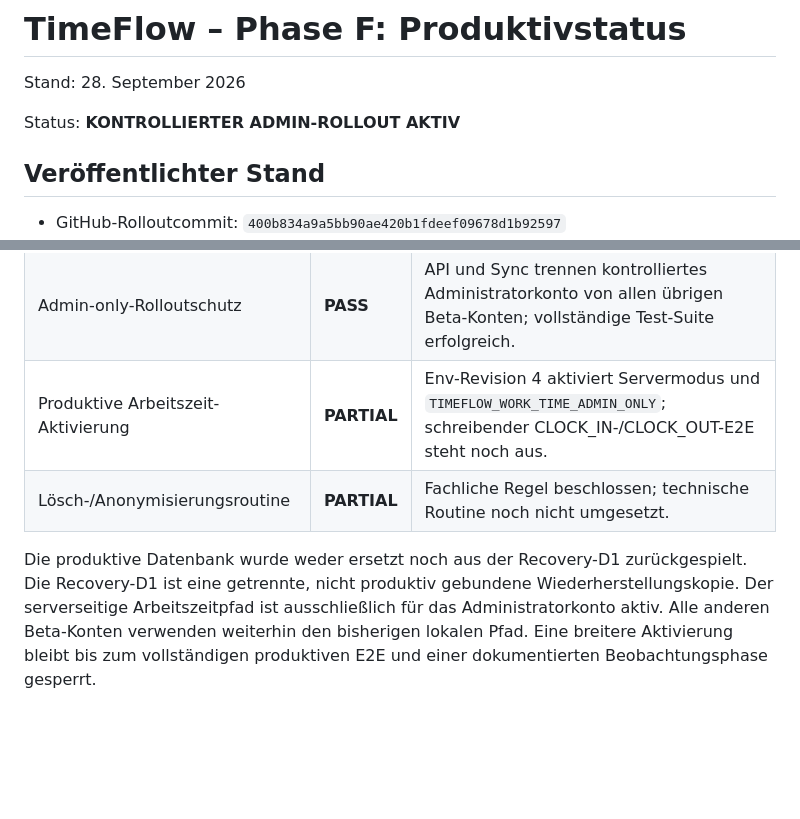
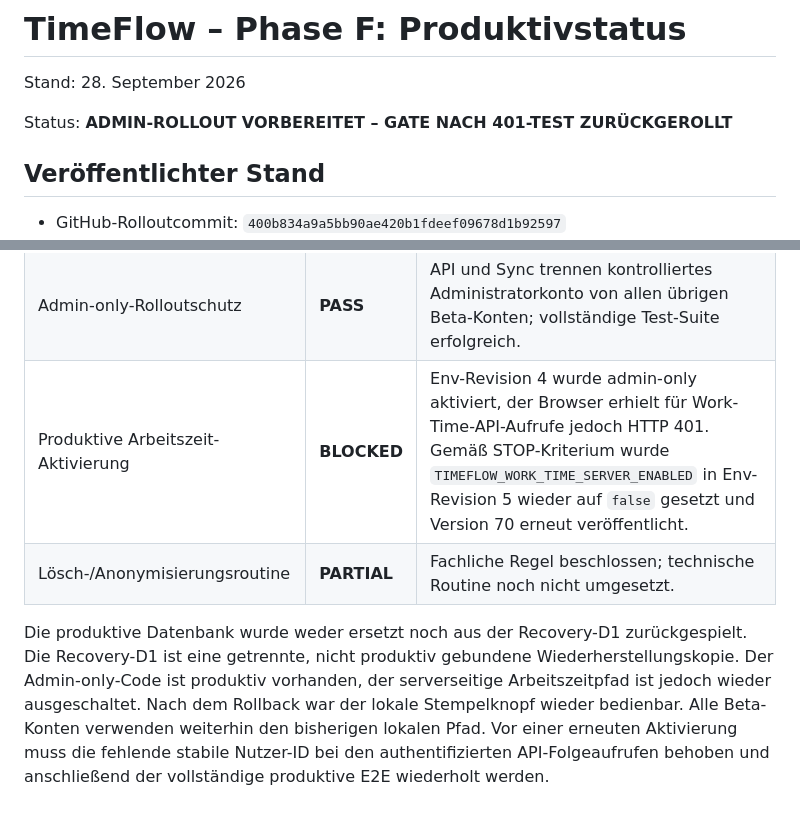
Before and after one commit to Daixem/TimeFlow-PWA, a Markdown page: docs/Phase-F-Produktivstatus.md, 2 parts joined by grey strips. Drawn GitHub-style; blank space fills up the shorter version.

Commit message:
docs: record work-time rollout rollback

```diff
--- a/docs/Phase-F-Produktivstatus.md
+++ b/docs/Phase-F-Produktivstatus.md
@@ -2,7 +2,7 @@
 
 Stand: 28. September 2026
 
-Status: **KONTROLLIERTER ADMIN-ROLLOUT AKTIV**
+Status: **ADMIN-ROLLOUT VORBEREITET – GATE NACH 401-TEST ZURÜCKGEROLLT**
 
 ## Veröffentlichter Stand
 
@@ -42,13 +42,14 @@ Status: **KONTROLLIERTER ADMIN-ROLLOUT AKTIV**
 | Bestehende produktive Bindings | **PASS** | Weiterhin ausschließlich das bestehende Binding `DB`; Recovery-D1 ist nicht an die Produktion gebunden. |
 | Produktionslogs | **PASS** | Nach der bereinigten Veröffentlichung keine Fehlerereignisse festgestellt. |
 | Admin-only-Rolloutschutz | **PASS** | API und Sync trennen kontrolliertes Administratorkonto von allen übrigen Beta-Konten; vollständige Test-Suite erfolgreich. |
-| Produktive Arbeitszeit-Aktivierung | **PARTIAL** | Env-Revision 4 aktiviert Servermodus und `TIMEFLOW_WORK_TIME_ADMIN_ONLY`; schreibender CLOCK_IN-/CLOCK_OUT-E2E steht noch aus. |
+| Produktive Arbeitszeit-Aktivierung | **BLOCKED** | Env-Revision 4 wurde admin-only aktiviert, der Browser erhielt für Work-Time-API-Aufrufe jedoch HTTP 401. Gemäß STOP-Kriterium wurde `TIMEFLOW_WORK_TIME_SERVER_ENABLED` in Env-Revision 5 wieder auf `false` gesetzt und Version 70 erneut veröffentlicht. |
 | Lösch-/Anonymisierungsroutine | **PARTIAL** | Fachliche Regel beschlossen; technische Routine noch nicht umgesetzt. |
 
 Die produktive Datenbank wurde weder ersetzt noch aus der Recovery-D1
 zurückgespielt. Die Recovery-D1 ist eine getrennte, nicht produktiv gebundene
-Wiederherstellungskopie. Der serverseitige Arbeitszeitpfad ist ausschließlich
-für das Administratorkonto aktiv. Alle anderen Beta-Konten verwenden weiterhin
-den bisherigen lokalen Pfad. Eine breitere Aktivierung bleibt bis zum
-vollständigen produktiven E2E und einer dokumentierten Beobachtungsphase
-gesperrt.
+Wiederherstellungskopie. Der Admin-only-Code ist produktiv vorhanden, der
+serverseitige Arbeitszeitpfad ist jedoch wieder ausgeschaltet. Nach dem
+Rollback war der lokale Stempelknopf wieder bedienbar. Alle Beta-Konten
+verwenden weiterhin den bisherigen lokalen Pfad. Vor einer erneuten Aktivierung
+muss die fehlende stabile Nutzer-ID bei den authentifizierten API-Folgeaufrufen
+behoben und anschließend der vollständige produktive E2E wiederholt werden.
```
